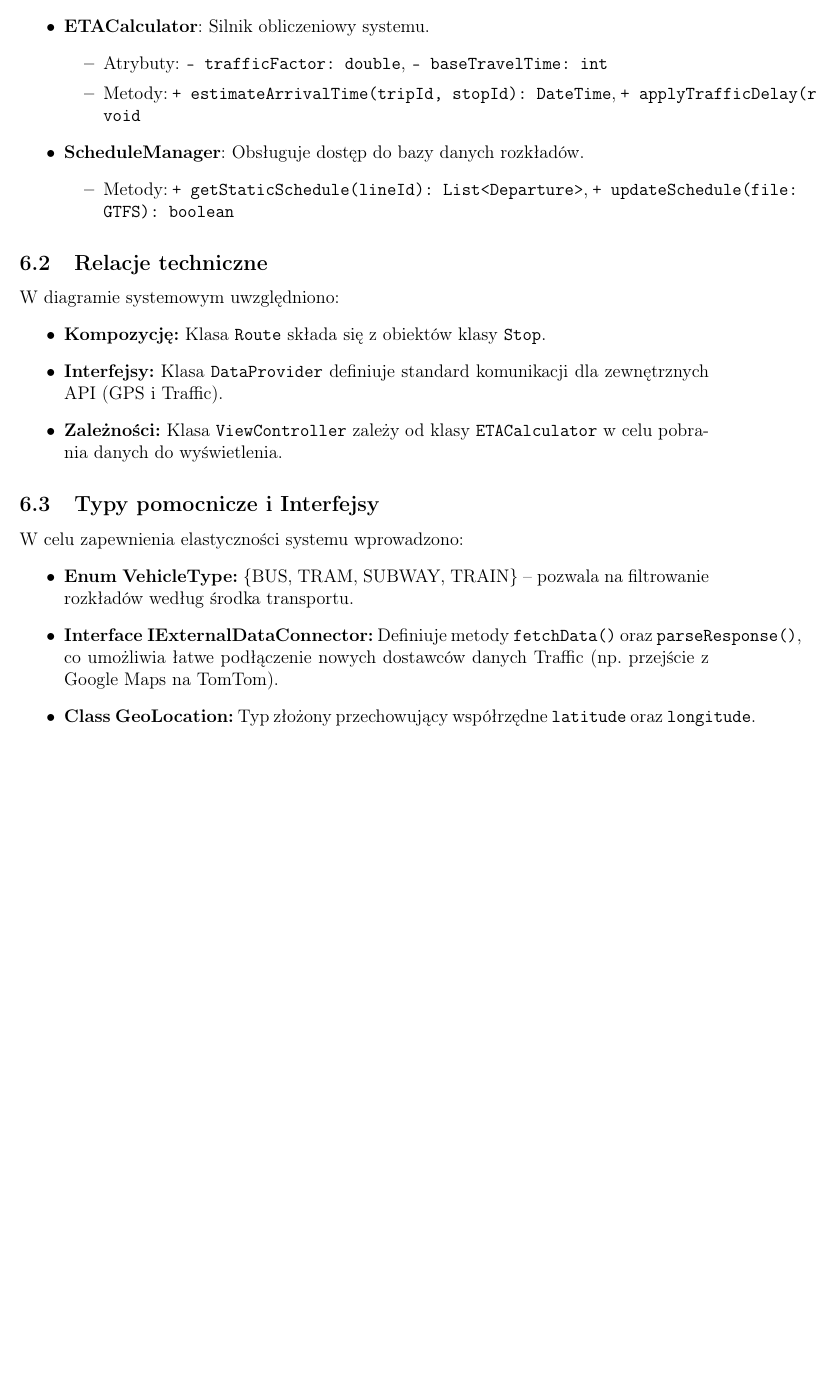
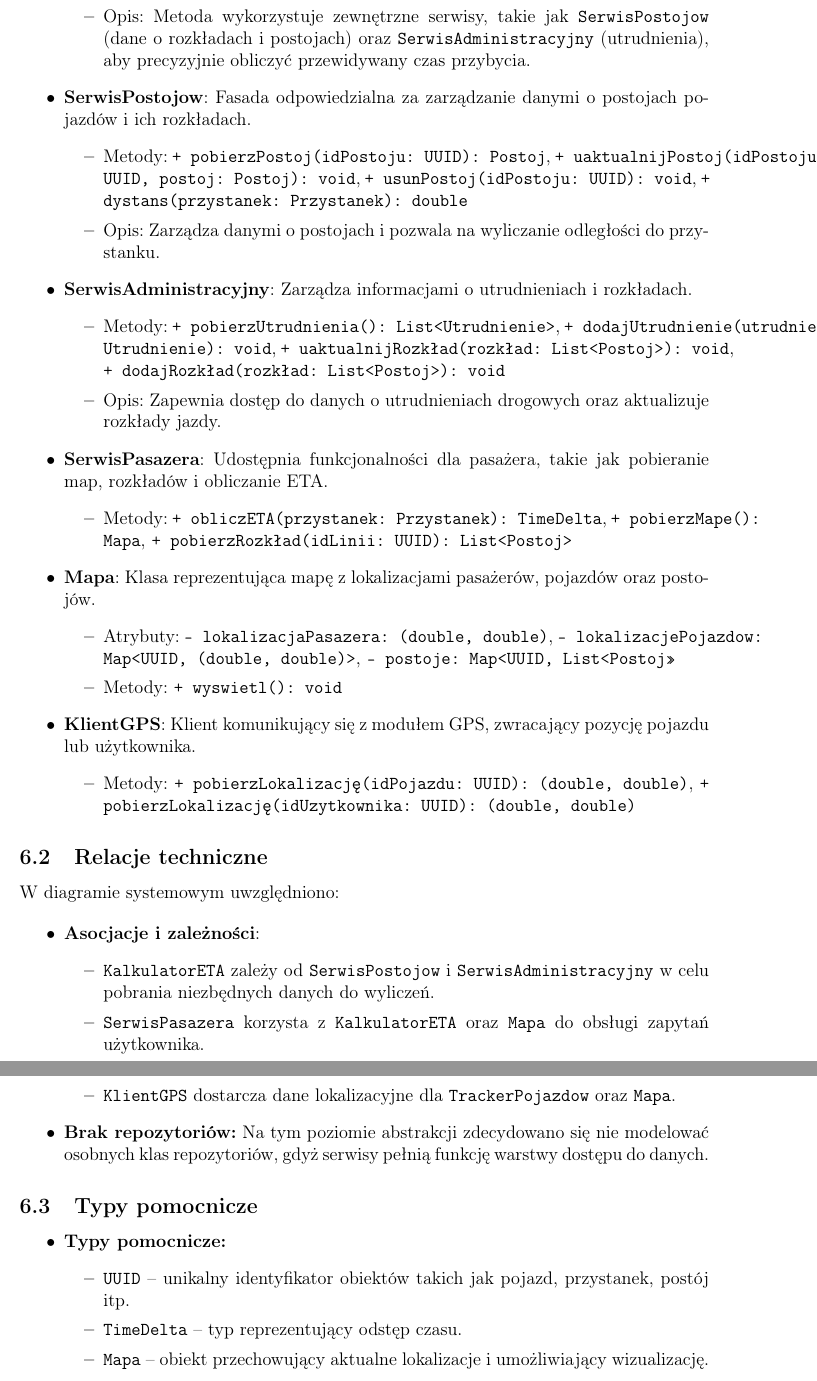
Before and after one commit to jkbcz/io2025, a LaTeX document (main.tex): part of page 13 of 15 before the commit and two parts of pages 14 and 15 of 17 after it, the two joined at a grey line, cut at the place of the change, the shorter picture padded with empty space. Compiled offline with pdfLaTeX.

Commit message:
add SDK (#4)

```diff
--- a/main.tex
+++ b/main.tex
@@ -355,33 +353,70 @@ Systemowy diagram klas przedstawia techniczną strukturę systemu, definiując t
-              \item Metody: \texttt{+ updatePosition(lat, lng): void}, \texttt{+ getVelocity(): double}
+              \item Atrybuty: \texttt{- id: UUID}, \texttt{- szerokośćGeograficzna: double}, \texttt{- długośćGeograficzna: double}, \texttt{- średniaPrędkość: double}
+              \item Metody: \texttt{+ uaktualnijPozycję(): void}, \texttt{+ ETA(przystanek: Przystanek): TimeDelta}
           \end{itemize}
 
-    \item \textbf{ETACalculator}: Silnik obliczeniowy systemu.
+    \item \textbf{KalkulatorETA}: Silnik obliczeniowy czasu przybycia pojazdu na dany przystanek.
           \begin{itemize}
-              \item Atrybuty: \texttt{- trafficFactor: double}, \texttt{- baseTravelTime: int}
-              \item Metody: \texttt{+ estimateArrivalTime(tripId, stopId): DateTime}, \texttt{+ applyTrafficDelay(routeId): void}
+              \item Atrybuty: brak stanów przechowywanych na poziomie klasy (stateless)
+              \item Metody: \texttt{+ obliczETA(idPojazdu: UUID, przystanek: Przystanek): TimeDelta}
+              \item Opis: Metoda wykorzystuje zewnętrzne serwisy, takie jak \texttt{SerwisPostojow} (dane o rozkładach i postojach) oraz \texttt{SerwisAdministracyjny} (utrudnienia), aby precyzyjnie obliczyć przewidywany czas przybycia.
           \end{itemize}
 
-    \item \textbf{ScheduleManager}: Obsługuje dostęp do bazy danych rozkładów.
+    \item \textbf{SerwisPostojow}: Fasada odpowiedzialna za zarządzanie danymi o postojach pojazdów i ich rozkładach.
           \begin{itemize}
-              \item Metody: \texttt{+ getStaticSchedule(lineId): List<Departure>}, \texttt{+ updateSchedule(file: GTFS): boolean}
+              \item Metody: \texttt{+ pobierzPostoj(idPostoju: UUID): Postoj}, \texttt{+ uaktualnijPostoj(idPostoju: UUID, postoj: Postoj): void}, \texttt{+ usunPostoj(idPostoju: UUID): void}, \texttt{+ dystans(przystanek: Przystanek): double}
+              \item Opis: Zarządza danymi o postojach i pozwala na wyliczanie odległości do przystanku.
+          \end{itemize}
+
+    \item \textbf{SerwisAdministracyjny}: Zarządza informacjami o utrudnieniach i rozkładach.
+          \begin{itemize}
+              \item Metody: \texttt{+ pobierzUtrudnienia(): List<Utrudnienie>}, \texttt{+ dodajUtrudnienie(utrudnienie: Utrudnienie): void}, \texttt{+ uaktualnijRozkład(rozkład: List<Postoj>): void}, \texttt{+ dodajRozkład(rozkład: List<Postoj>): void}
+              \item Opis: Zapewnia dostęp do danych o utrudnieniach drogowych oraz aktualizuje rozkłady jazdy.
+          \end{itemize}
+
+    \item \textbf{SerwisPasazera}: Udostępnia funkcjonalności dla pasażera, takie jak pobieranie map, rozkładów i obliczanie ETA.
+          \begin{itemize}
+              \item Metody: \texttt{+ obliczETA(przystanek: Przystanek): TimeDelta}, \texttt{+ pobierzMape(): Mapa}, \texttt{+ pobierzRozkład(idLinii: UUID): List<Postoj>}
+          \end{itemize}
+
+    \item \textbf{Mapa}: Klasa reprezentująca mapę z lokalizacjami pasażerów, pojazdów oraz postojów.
+          \begin{itemize}
+              \item Atrybuty: \texttt{- lokalizacjaPasazera: (double, double)}, \texttt{- lokalizacjePojazdow: Map<UUID, (double, double)>}, \texttt{- postoje: Map<UUID, List<Postoj>>}
+              \item Metody: \texttt{+ wyswietl(): void}
+          \end{itemize}
+
+    \item \textbf{KlientGPS}: Klient komunikujący się z modułem GPS, zwracający pozycję pojazdu lub użytkownika.
+          \begin{itemize}
+              \item Metody: \texttt{+ pobierzLokalizację(idPojazdu: UUID): (double, double)}, \texttt{+ pobierzLokalizację(idUzytkownika: UUID): (double, double)}
           \end{itemize}
 \end{itemize}
 
 \subsection{Relacje techniczne}
+
 W diagramie systemowym uwzględniono:
+
 \begin{itemize}
-    \item \textbf{Kompozycję:} Klasa \texttt{Route} składa się z obiektów klasy \texttt{Stop}.
-    \item \textbf{Interfejsy:} Klasa \texttt{DataProvider} definiuje standard komunikacji dla zewnętrznych API (GPS i Traffic).
-    \item \textbf{Zależności:} Klasa \texttt{ViewController} zależy od klasy \texttt{ETACalculator} w celu pobrania danych do wyświetlenia.
+    \item \textbf{Asocjacje i zależności}:
+          \begin{itemize}
+              \item \texttt{KalkulatorETA} zależy od \texttt{SerwisPostojow} i \texttt{SerwisAdministracyjny} w celu pobrania niezbędnych danych do wyliczeń.
+              \item \texttt{SerwisPasazera} korzysta z \texttt{KalkulatorETA} oraz \texttt{Mapa} do obsługi zapytań użytkownika.
+              \item \texttt{KlientGPS} dostarcza dane lokalizacyjne dla \texttt{TrackerPojazdow} oraz \texttt{Mapa}.
+          \end{itemize}
+
+    \item \textbf{Brak repozytoriów:}
+          Na tym poziomie abstrakcji zdecydowano się nie modelować osobnych klas repozytoriów, gdyż serwisy pełnią funkcję warstwy dostępu do danych.
 \end{itemize}
 
-\subsection{Typy pomocnicze i Interfejsy}
-W celu zapewnienia elastyczności systemu wprowadzono:
+\subsection{Typy pomocnicze}
+
 \begin{itemize}
-    \item \textbf{Enum VehicleType:} \{BUS, TRAM, SUBWAY, TRAIN\} – pozwala na filtrowanie rozkładów według środka transportu.
-    \item \textbf{Interface IExternalDataConnector:} Definiuje metody \texttt{fetchData()} oraz \texttt{parseResponse()}, co umożliwia łatwe podłączenie nowych dostawców danych Traffic (np. przejście z Google Maps na TomTom).
-    \item \textbf{Class GeoLocation:} Typ złożony przechowujący współrzędne \texttt{latitude} oraz \texttt{longitude}.
+    \item \textbf{Typy pomocnicze:}
+          \begin{itemize}
+              \item \texttt{UUID} – unikalny identyfikator obiektów takich jak pojazd, przystanek, postój itp.
+              \item \texttt{TimeDelta} – typ reprezentujący odstęp czasu.
+              \item \texttt{Mapa} – obiekt przechowujący aktualne lokalizacje i umożliwiający wizualizację.
+          \end{itemize}
 \end{itemize}
+
 
 
 % --- PUNKT 8: ARCHITEKTURA I INTERFEJS ---
```
Also changed, not shown: SDK.png (added), main.pdf, main.tex (8 more changed lines).
